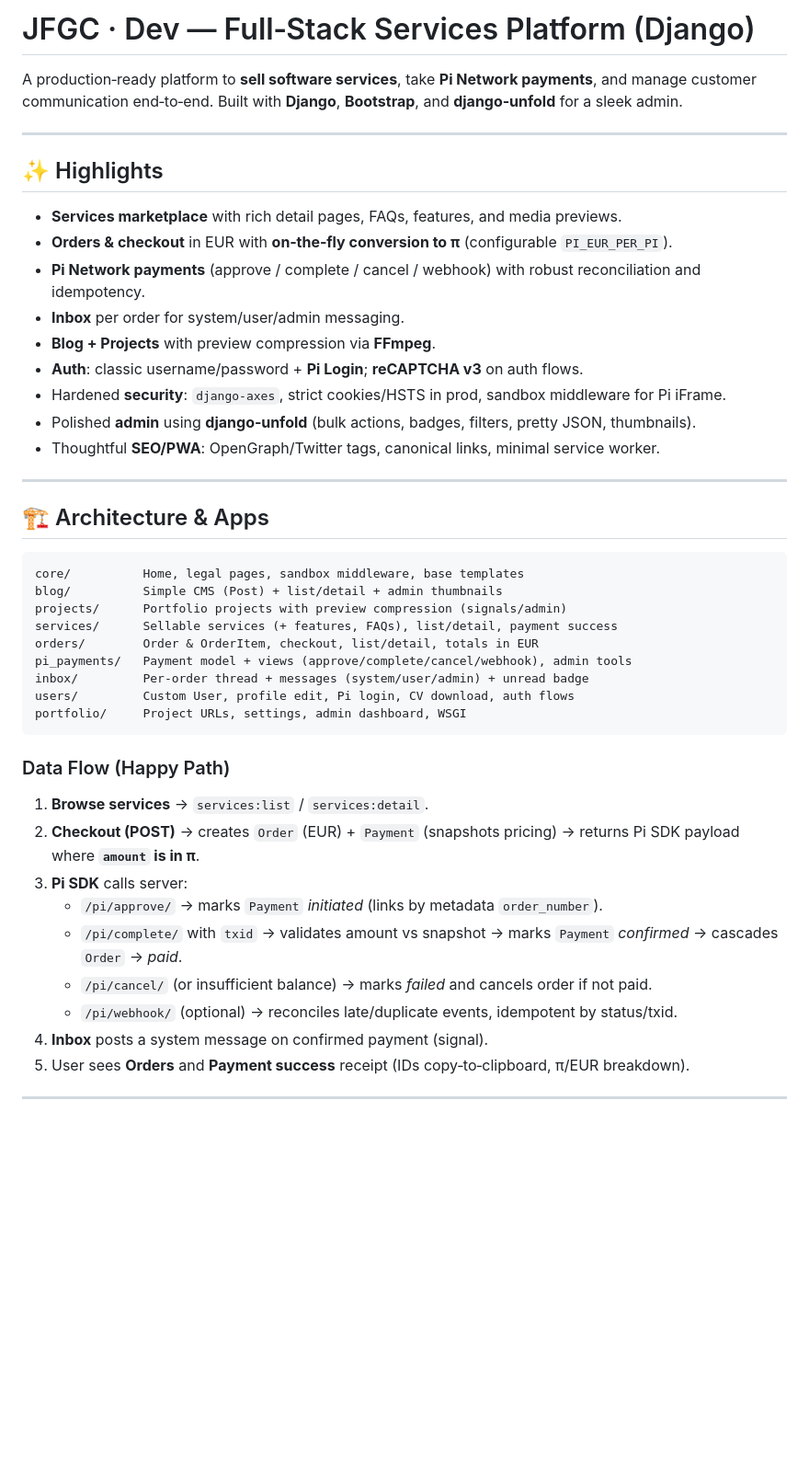
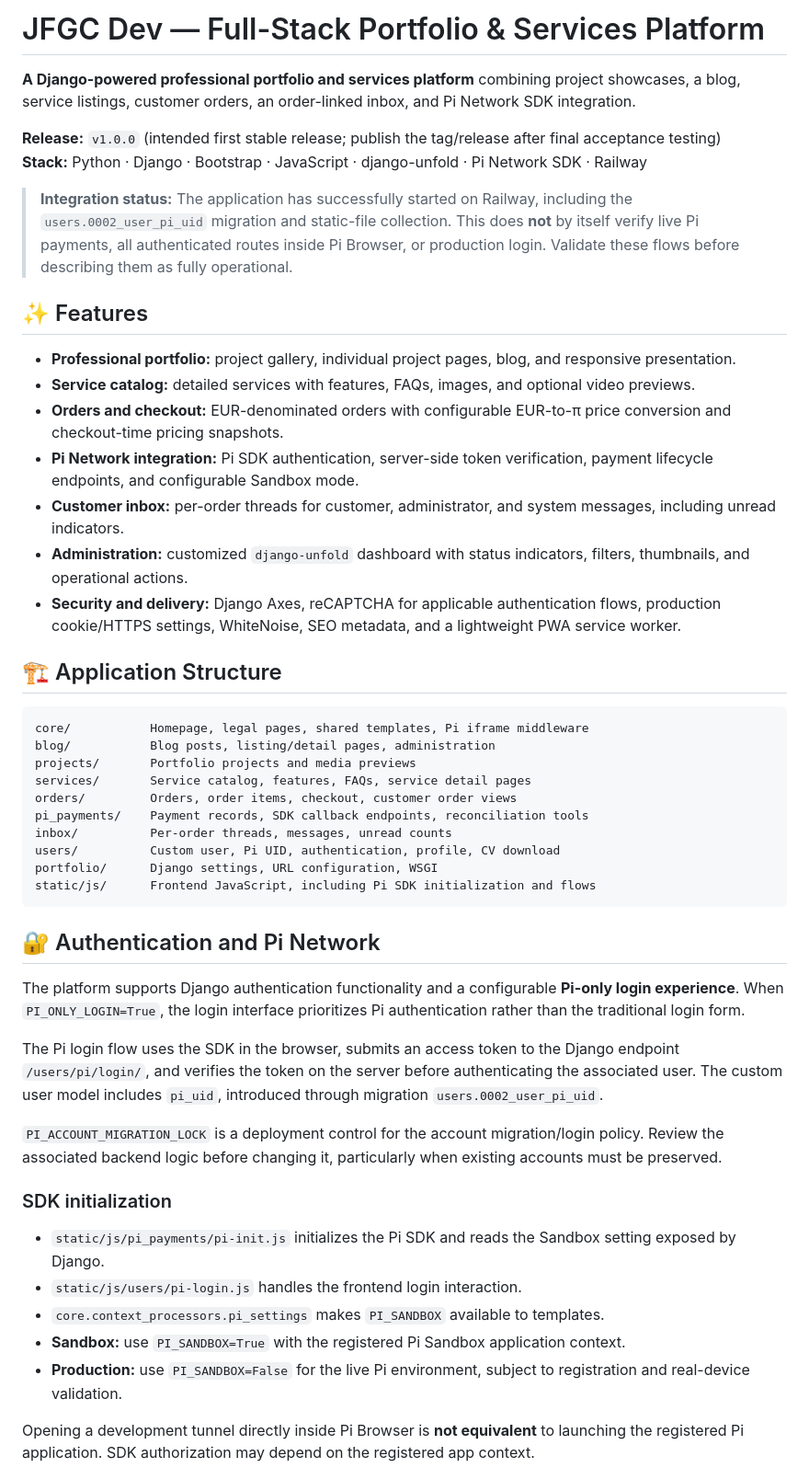
Before and after one commit to AmeriK88/Professional-portfolio, a Markdown page: README.md, the part around one of its changes. Shown at 92% size. GitHub-like rendering; blank space fills up the shorter version.

````diff
--- a/README.md
+++ b/README.md
@@ -1,47 +1,52 @@
-# JFGC · Dev — Full‑Stack Services Platform (Django)
+# JFGC Dev — Full-Stack Portfolio & Services Platform
 
-A production‑ready platform to **sell software services**, take **Pi Network payments**, and manage customer communication end‑to‑end. Built with **Django**, **Bootstrap**, and **django‑unfold** for a sleek admin.
+**A Django-powered professional portfolio and services platform** combining project showcases, a blog, service listings, customer orders, an order-linked inbox, and Pi Network SDK integration.
 
----
+**Release:** `v1.0.0` (intended first stable release; publish the tag/release after final acceptance testing)
+**Stack:** Python · Django · Bootstrap · JavaScript · django-unfold · Pi Network SDK · Railway
 
-## ✨ Highlights
+> **Integration status:** The application has successfully started on Railway, including the `users.0002_user_pi_uid` migration and static-file collection. This does **not** by itself verify live Pi payments, all authenticated routes inside Pi Browser, or production login. Validate these flows before describing them as fully operational.
 
-- **Services marketplace** with rich detail pages, FAQs, features, and media previews.
-- **Orders & checkout** in EUR with **on‑the‑fly conversion to π** (configurable `PI_EUR_PER_PI`).
-- **Pi Network payments** (approve / complete / cancel / webhook) with robust reconciliation and idempotency.
-- **Inbox** per order for system/user/admin messaging.
-- **Blog + Projects** with preview compression via **FFmpeg**.
-- **Auth**: classic username/password + **Pi Login**; **reCAPTCHA v3** on auth flows.
-- Hardened **security**: `django-axes`, strict cookies/HSTS in prod, sandbox middleware for Pi iFrame.
-- Polished **admin** using **django‑unfold** (bulk actions, badges, filters, pretty JSON, thumbnails).
-- Thoughtful **SEO/PWA**: OpenGraph/Twitter tags, canonical links, minimal service worker.
+## ✨ Features
 
----
+- **Professional portfolio:** project gallery, individual project pages, blog, and responsive presentation.
+- **Service catalog:** detailed services with features, FAQs, images, and optional video previews.
+- **Orders and checkout:** EUR-denominated orders with configurable EUR-to-π price conversion and checkout-time pricing snapshots.
+- **Pi Network integration:** Pi SDK authentication, server-side token verification, payment lifecycle endpoints, and configurable Sandbox mode.
+- **Customer inbox:** per-order threads for customer, administrator, and system messages, including unread indicators.
+- **Administration:** customized `django-unfold` dashboard with status indicators, filters, thumbnails, and operational actions.
+- **Security and delivery:** Django Axes, reCAPTCHA for applicable authentication flows, production cookie/HTTPS settings, WhiteNoise, SEO metadata, and a lightweight PWA service worker.
 
-## 🏗️ Architecture & Apps
+## 🏗️ Application Structure
 
-```
-core/          Home, legal pages, sandbox middleware, base templates
-blog/          Simple CMS (Post) + list/detail + admin thumbnails
-projects/      Portfolio projects with preview compression (signals/admin)
-services/      Sellable services (+ features, FAQs), list/detail, payment success
-orders/        Order & OrderItem, checkout, list/detail, totals in EUR
-pi_payments/   Payment model + views (approve/complete/cancel/webhook), admin tools
-inbox/         Per‑order thread + messages (system/user/admin) + unread badge
-users/         Custom User, profile edit, Pi login, CV download, auth flows
-portfolio/     Project URLs, settings, admin dashboard, WSGI
+```text
+core/           Homepage, legal pages, shared templates, Pi iframe middleware
+blog/           Blog posts, listing/detail pages, administration
+projects/       Portfolio projects and media previews
+services/       Service catalog, features, FAQs, service detail pages
+orders/         Orders, order items, checkout, customer order views
+pi_payments/    Payment records, SDK callback endpoints, reconciliation tools
+inbox/          Per-order threads, messages, unread counts
+users/          Custom user, Pi UID, authentication, profile, CV download
+portfolio/      Django settings, URL configuration, WSGI
+static/js/      Frontend JavaScript, including Pi SDK initialization and flows
 ```
 
-### Data Flow (Happy Path)
+## 🔐 Authentication and Pi Network
 
-1. **Browse services** → `services:list` / `services:detail`.
-2. **Checkout (POST)** → creates `Order` (EUR) + `Payment` (snapshots pricing) → returns Pi SDK payload where **`amount` is in π**.
-3. **Pi SDK** calls server:
-   - `/pi/approve/` → marks `Payment` *initiated* (links by metadata `order_number`).
-   - `/pi/complete/` with `txid` → validates amount vs snapshot → marks `Payment` *confirmed* → cascades `Order` → *paid*.
-   - `/pi/cancel/` (or insufficient balance) → marks *failed* and cancels order if not paid.
-   - `/pi/webhook/` (optional) → reconciles late/duplicate events, idempotent by status/txid.
-4. **Inbox** posts a system message on confirmed payment (signal).
-5. User sees **Orders** and **Payment success** receipt (IDs copy‑to‑clipboard, π/EUR breakdown).
+The platform supports Django authentication functionality and a configurable **Pi-only login experience**. When `PI_ONLY_LOGIN=True`, the login interface prioritizes Pi authentication rather than the traditional login form.
 
----
+The Pi login flow uses the SDK in the browser, submits an access token to the Django endpoint `/users/pi/login/`, and verifies the token on the server before authenticating the associated user. The custom user model includes `pi_uid`, introduced through migration `users.0002_user_pi_uid`.
+
+`PI_ACCOUNT_MIGRATION_LOCK` is a deployment control for the account migration/login policy. Review the associated backend logic before changing it, particularly when existing accounts must be preserved.
+
+### SDK initialization
+
+- `static/js/pi_payments/pi-init.js` initializes the Pi SDK and reads the Sandbox setting exposed by Django.
+- `static/js/users/pi-login.js` handles the frontend login interaction.
+- `core.context_processors.pi_settings` makes `PI_SANDBOX` available to templates.
+- **Sandbox:** use `PI_SANDBOX=True` with the registered Pi Sandbox application context.
+- **Production:** use `PI_SANDBOX=False` for the live Pi environment, subject to registration and real-device validation.
+
+Opening a development tunnel directly inside Pi Browser is **not equivalent** to launching the registered Pi application. SDK authorization may depend on the registered app context.
+
````
Also changed, not shown: other parts of README.md (+160 -165 lines).
